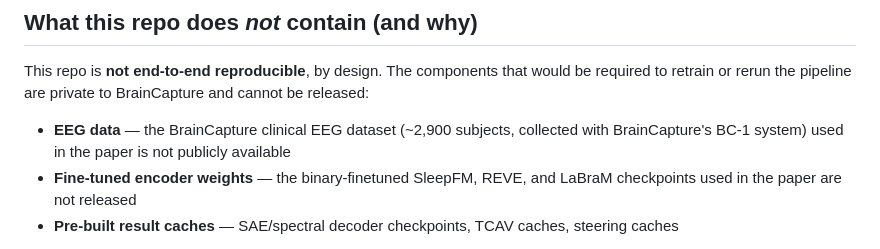
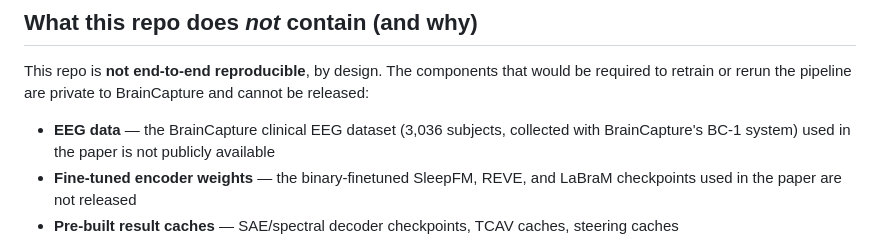
Before and after one commit to BrainCapture/mechanistic-interpretability-for-eeg-foundation-models, a Markdown page: README.md, the part around the change. Rendered like a GitHub page.

Commit message:
preprint: correct dataset size to 3,036 subjects

```diff
--- a/README.md
+++ b/README.md
@@ -19,7 +19,7 @@ app/                  Interactive Streamlit explorer (browse SAE features, TCAV
 
 This repo is **not end-to-end reproducible**, by design. The components that would be required to retrain or rerun the pipeline are private to BrainCapture and cannot be released:
 
-- **EEG data** — the BrainCapture clinical EEG dataset (~2,900 subjects, collected with BrainCapture's BC-1 system) used in the paper is not publicly available
+- **EEG data** — the BrainCapture clinical EEG dataset (3,036 subjects, collected with BrainCapture's BC-1 system) used in the paper is not publicly available
 - **Fine-tuned encoder weights** — the binary-finetuned SleepFM, REVE, and LaBraM checkpoints used in the paper are not released
 - **Pre-built result caches** — SAE/spectral decoder checkpoints, TCAV caches, steering caches
 
```
